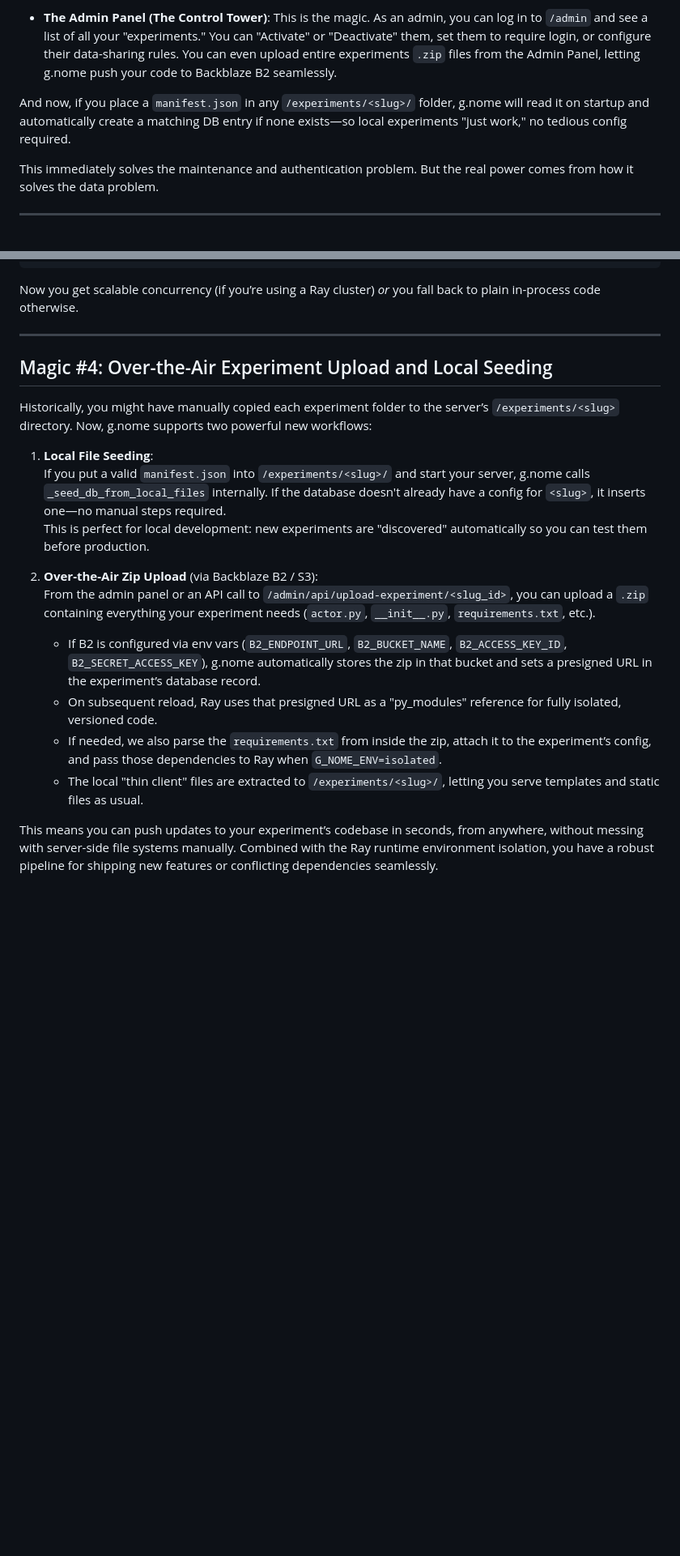
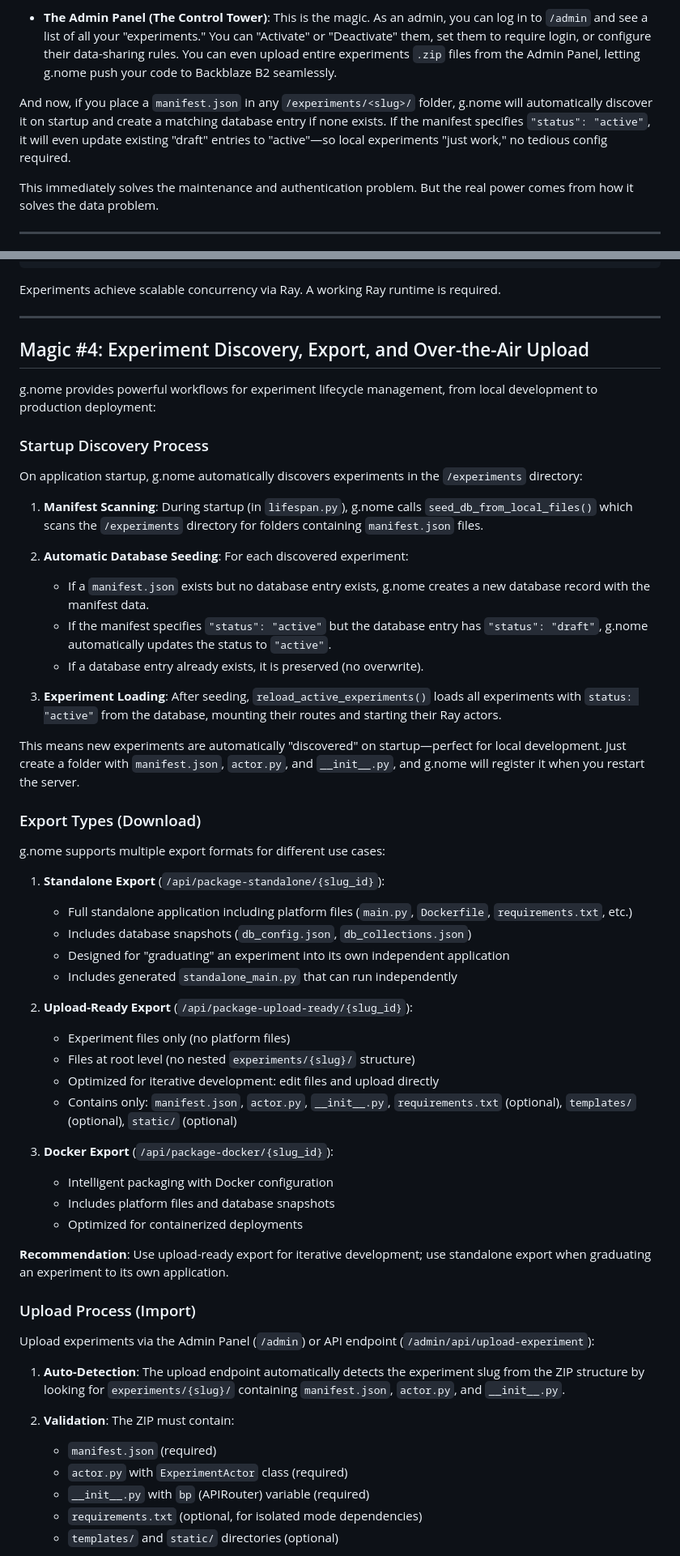
Before and after one commit to ranfysvalle02/mdb-gnome, a Markdown page: README.md, 2 parts joined by grey strips. Shown: that part at 81% size. GitHub-like rendering; blank space fills up the shorter version.

````diff
--- a/README.md
+++ b/README.md
@@ -44,7 +44,7 @@ The philosophy of g.nome is built on a simple separation of concerns:
 
 - **The Admin Panel (The Control Tower)**: This is the magic. As an admin, you can log in to `/admin` and see a list of all your "experiments." You can "Activate" or "Deactivate" them, set them to require login, or configure their data-sharing rules. You can even upload entire experiments `.zip` files from the Admin Panel, letting g.nome push your code to Backblaze B2 seamlessly.
 
-And now, if you place a `manifest.json` in any `/experiments/<slug>/` folder, g.nome will read it on startup and automatically create a matching DB entry if none exists—so local experiments "just work," no tedious config required.
+And now, if you place a `manifest.json` in any `/experiments/<slug>/` folder, g.nome will automatically discover it on startup and create a matching database entry if none exists. If the manifest specifies `"status": "active"`, it will even update existing "draft" entries to "active"—so local experiments "just work," no tedious config required.
 
 This immediately solves the maintenance and authentication problem. But the real power comes from how it solves the data problem.
 
@@ -820,23 +829,62 @@ async def record_click(service: Any = Depends(get_click_service)):
         )
 ```
 
-Now you get scalable concurrency (if you’re using a Ray cluster) *or* you fall back to plain in-process code otherwise.
+Experiments achieve scalable concurrency via Ray. A working Ray runtime is required.
 
 ---
 
-## Magic #4: Over-the-Air Experiment Upload and Local Seeding
+## Magic #4: Experiment Discovery, Export, and Over-the-Air Upload
 
-Historically, you might have manually copied each experiment folder to the server’s `/experiments/<slug>` directory. Now, g.nome supports two powerful new workflows:
+g.nome provides powerful workflows for experiment lifecycle management, from local development to production deployment:
 
-1. **Local File Seeding**:
-   If you put a valid `manifest.json` into `/experiments/<slug>/` and start your server, g.nome calls `_seed_db_from_local_files` internally. If the database doesn't already have a config for `<slug>`, it inserts one—no manual steps required.
-   This is perfect for local development: new experiments are "discovered" automatically so you can test them before production.
+### Startup Discovery Process
 
-2. **Over-the-Air Zip Upload** (via Backblaze B2 / S3):
-   From the admin panel or an API call to `/admin/api/upload-experiment/<slug_id>`, you can upload a `.zip` containing everything your experiment needs (`actor.py`, `__init__.py`, `requirements.txt`, etc.).
-   - If B2 is configured via env vars (`B2_ENDPOINT_URL`, `B2_BUCKET_NAME`, `B2_ACCESS_KEY_ID`, `B2_SECRET_ACCESS_KEY`), g.nome automatically stores the zip in that bucket and sets a presigned URL in the experiment’s database record.
-   - On subsequent reload, Ray uses that presigned URL as a "py_modules" reference for fully isolated, versioned code.
-   - If needed, we also parse the `requirements.txt` from inside the zip, attach it to the experiment’s config, and pass those dependencies to Ray when `G_NOME_ENV=isolated`.
-   - The local "thin client" files are extracted to `/experiments/<slug>/`, letting you serve templates and static files as usual.
+On application startup, g.nome automatically discovers experiments in the `/experiments` directory:
 
-This means you can push updates to your experiment’s codebase in seconds, from anywhere, without messing with server-side file systems manually. Combined with the Ray runtime environment isolation, you have a robust pipeline for shipping new features or conflicting dependencies seamlessly.
+1. **Manifest Scanning**: During startup (in `lifespan.py`), g.nome calls `seed_db_from_local_files()` which scans the `/experiments` directory for folders containing `manifest.json` files.
+
+2. **Automatic Database Seeding**: For each discovered experiment:
+   - If a `manifest.json` exists but no database entry exists, g.nome creates a new database record with the manifest data.
+   - If the manifest specifies `"status": "active"` but the database entry has `"status": "draft"`, g.nome automatically updates the status to `"active"`.
+   - If a database entry already exists, it is preserved (no overwrite).
+
+3. **Experiment Loading**: After seeding, `reload_active_experiments()` loads all experiments with `status: "active"` from the database, mounting their routes and starting their Ray actors.
+
+This means new experiments are automatically "discovered" on startup—perfect for local development. Just create a folder with `manifest.json`, `actor.py`, and `__init__.py`, and g.nome will register it when you restart the server.
+
+### Export Types (Download)
+
+g.nome supports multiple export formats for different use cases:
+
+1. **Standalone Export** (`/api/package-standalone/{slug_id}`):
+   - Full standalone application including platform files (`main.py`, `Dockerfile`, `requirements.txt`, etc.)
+   - Includes database snapshots (`db_config.json`, `db_collections.json`)
+   - Designed for "graduating" an experiment into its own independent application
+   - Includes generated `standalone_main.py` that can run independently
+
+2. **Upload-Ready Export** (`/api/package-upload-ready/{slug_id}`):
+   - Experiment files only (no platform files)
+   - Files at root level (no nested `experiments/{slug}/` structure)
+   - Optimized for iterative development: edit files and upload directly
+   - Contains only: `manifest.json`, `actor.py`, `__init__.py`, `requirements.txt` (optional), `templates/` (optional), `static/` (optional)
+
+3. **Docker Export** (`/api/package-docker/{slug_id}`):
+   - Intelligent packaging with Docker configuration
+   - Includes platform files and database snapshots
+   - Optimized for containerized deployments
+
+**Recommendation**: Use upload-ready export for iterative development; use standalone export when graduating an experiment to its own application.
+
+### Upload Process (Import)
+
+Upload experiments via the Admin Panel (`/admin`) or API endpoint (`/admin/api/upload-experiment`):
+
+1. **Auto-Detection**: The upload endpoint automatically detects the experiment slug from the ZIP structure by looking for `experiments/{slug}/` containing `manifest.json`, `actor.py`, and `__init__.py`.
+
+2. **Validation**: The ZIP must contain:
+   - `manifest.json` (required)
+   - `actor.py` with `ExperimentActor` class (required)
+   - `__init__.py` with `bp` (APIRouter) variable (required)
+   - `requirements.txt` (optional, for isolated mode dependencies)
+   - `templates/` and `static/` directories (optional)
+
````
Also changed, not shown: other parts of README.md (+34 -13 lines), STANDALONE_EXPORT.md (added, +438 -0 lines).
